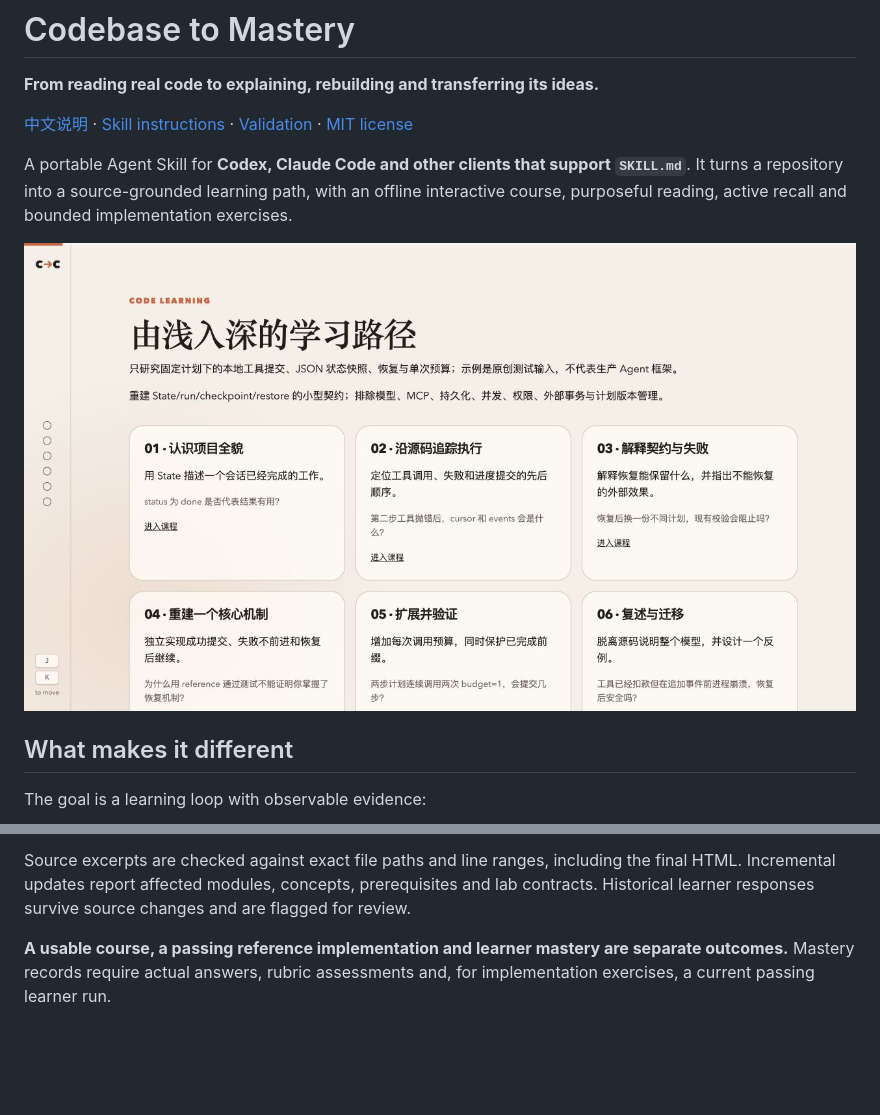
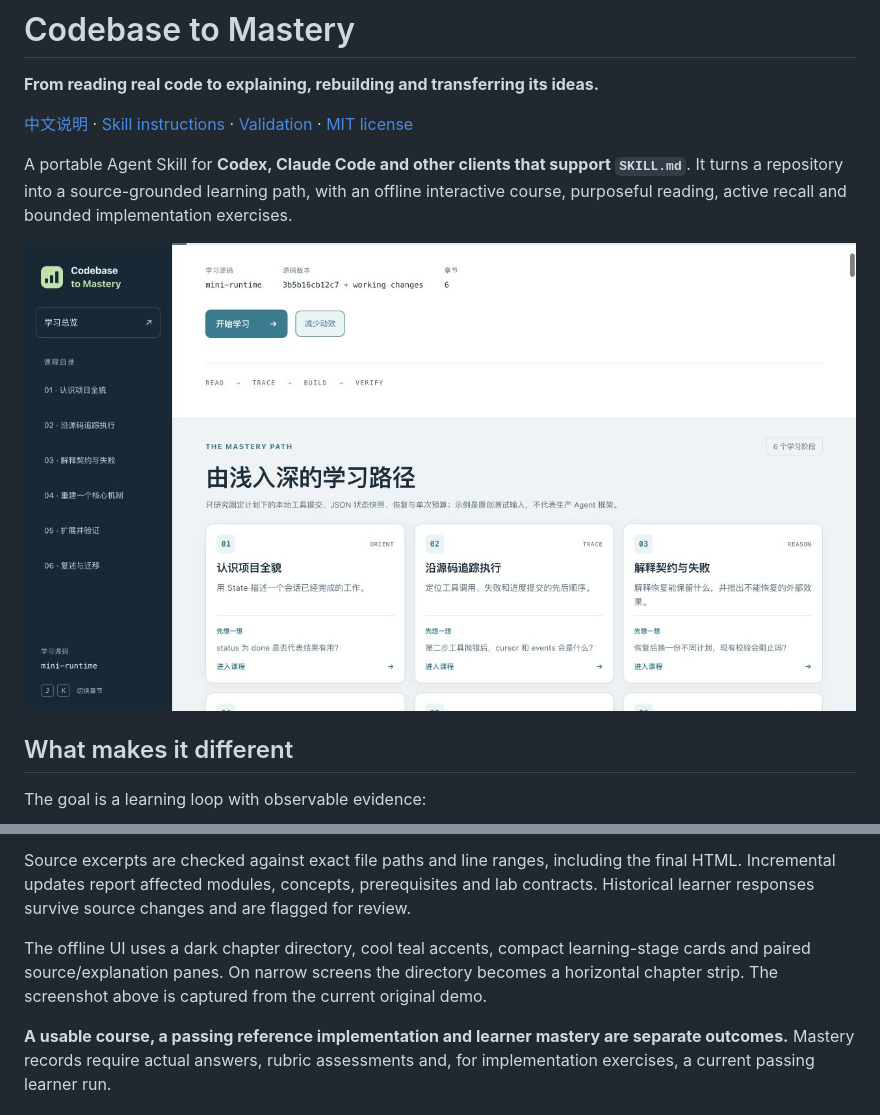
Before and after one commit to StormTian/codebase-to-mastery, a Markdown page: README.md, 2 parts joined by grey strips. Drawn GitHub-style; pictures changed too: docs/learning-path.jpg; blank space fills up the shorter version.

Commit message:
Redesign mastery learning workspace and refresh preview

```diff
--- a/README.md
+++ b/README.md
@@ -24,6 +24,8 @@ The goal is a learning loop with observable evidence:
 Large repositories begin with a read-through path and an explicit candidate subsystem for rebuilding. A requested subsystem can receive a bounded lab without pretending to reproduce the entire project.
 
 Source excerpts are checked against exact file paths and line ranges, including the final HTML. Incremental updates report affected modules, concepts, prerequisites and lab contracts. Historical learner responses survive source changes and are flagged for review.
+
+The offline UI uses a dark chapter directory, cool teal accents, compact learning-stage cards and paired source/explanation panes. On narrow screens the directory becomes a horizontal chapter strip. The screenshot above is captured from the current original demo.
 
 **A usable course, a passing reference implementation and learner mastery are separate outcomes.** Mastery records require actual answers, rubric assessments and, for implementation exercises, a current passing learner run.
 
```
Also changed, not shown: README.zh-CN.md (+2 -0 lines), docs/validation.md (+1 -0 lines), 6 other files.
